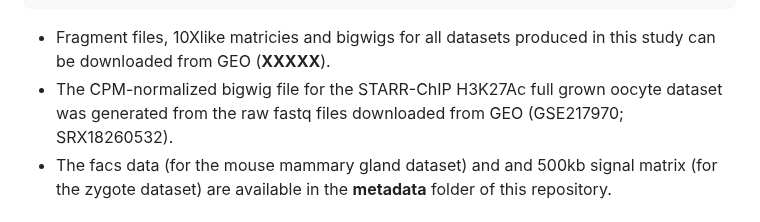
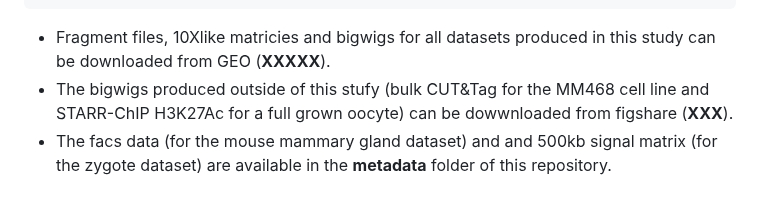
Before and after one commit to vallotlab/OneCell_CUTTag, a Markdown page: README.md, the part around the change. Drawn GitHub-style.

````diff
--- a/README.md
+++ b/README.md
@@ -138,7 +138,7 @@ The **input** folder should be created by the user and organized as follows :
 ```
 
 - Fragment files, 10Xlike matricies and bigwigs for all datasets produced in this study can be downloaded from GEO (**XXXXX**).
-- The CPM-normalized bigwig file for the STARR-ChIP H3K27Ac full grown oocyte dataset was generated from the raw fastq files downloaded from GEO (GSE217970; SRX18260532).
+- The bigwigs produced outside of this stufy (bulk CUT&Tag for the MM468 cell line and STARR-ChIP H3K27Ac for a full grown oocyte) can be dowwnloaded from figshare (**XXX**).
 - The facs data (for the mouse mammary gland dataset) and and 500kb signal matrix (for the zygote dataset) are available in the **metadata** folder of this repository.
 \
 \
````
